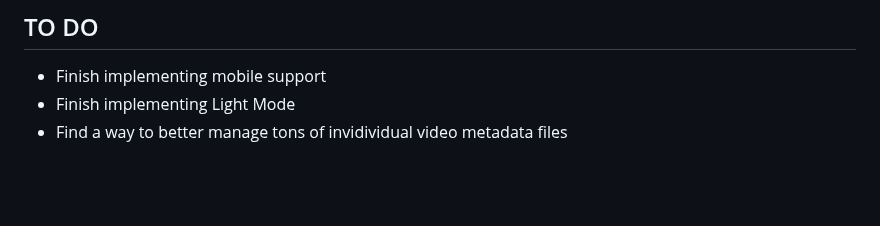
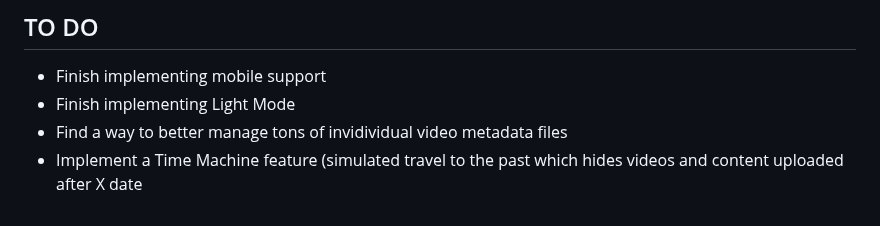
Before and after one commit to pbz134/LocalYT, a Markdown page: README.md, the part around the change. Rendered like a GitHub page; blank space fills up the shorter version.

Commit message:
Update TO DO list

```diff
--- a/README.md
+++ b/README.md
@@ -88,3 +88,4 @@ What if I only have the video files and no metadata?
 - Finish implementing mobile support
 - Finish implementing Light Mode
 - Find a way to better manage tons of invidividual video metadata files
+- Implement a Time Machine feature (simulated travel to the past which hides videos and content uploaded after X date
```
